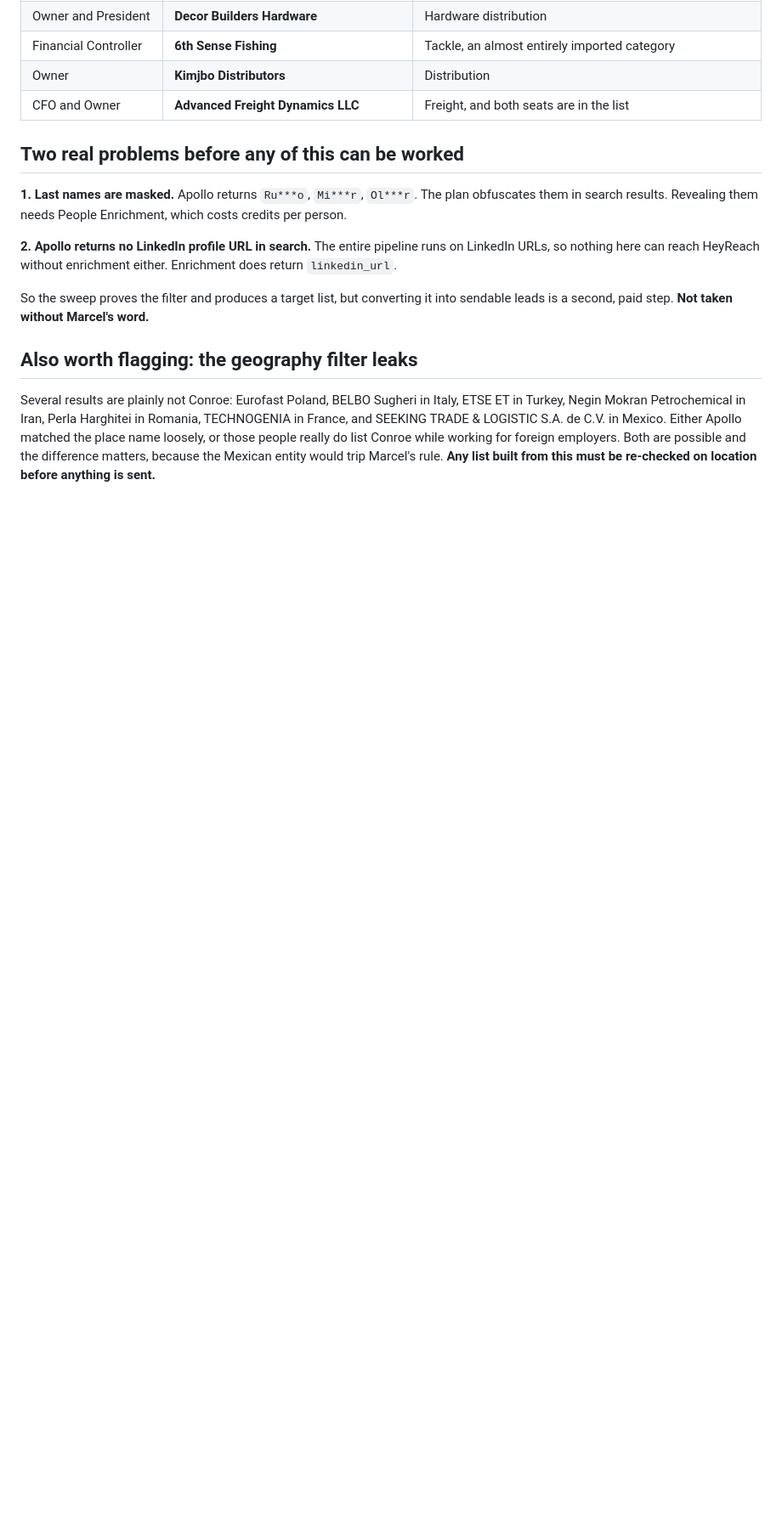
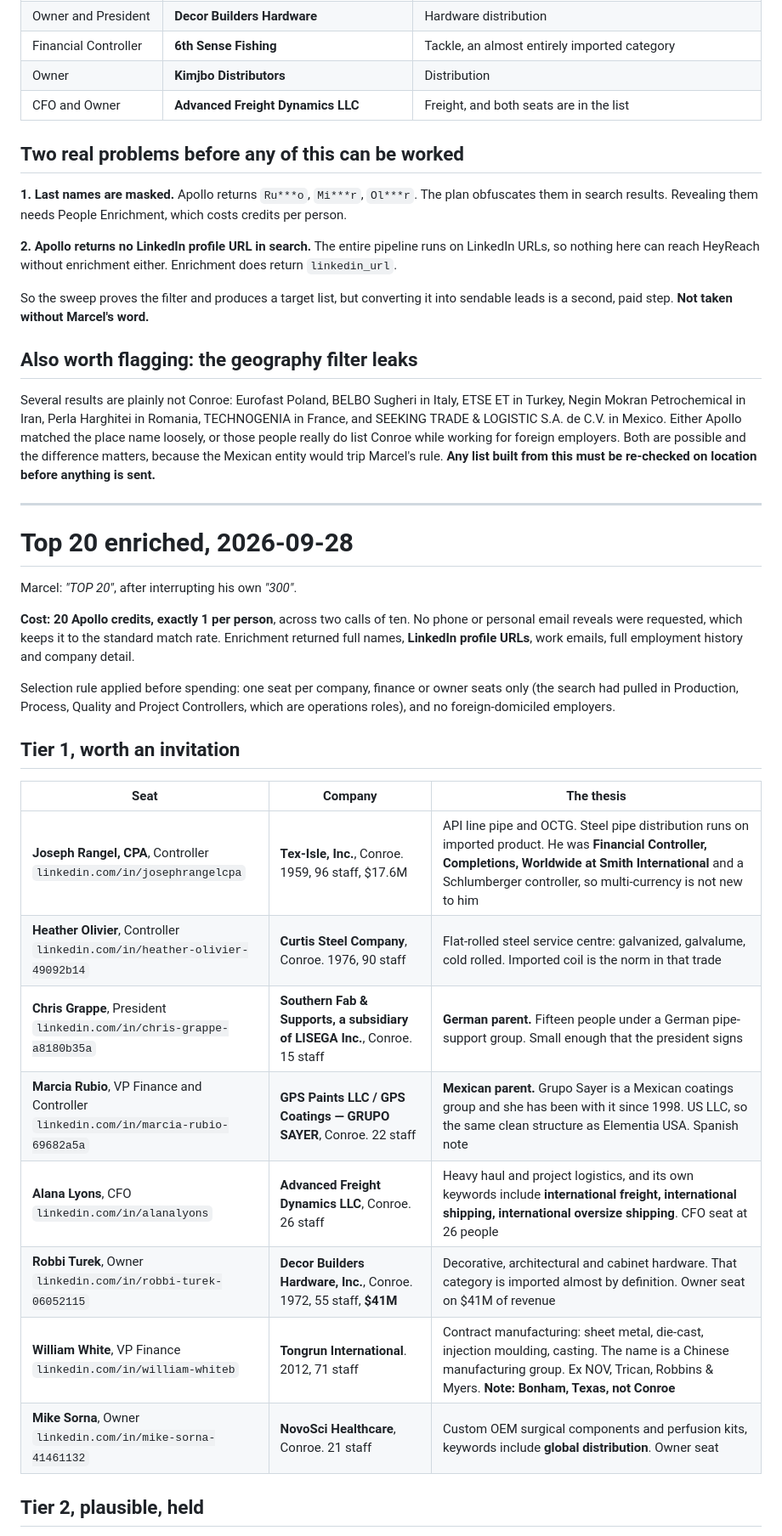
Before and after one commit to remymarcel-dot/houston-re-terminal, a Markdown page: data/fx/conroe-sweep-apollo-2026-09-28.md, the part around one of its changes. Shown at 85% size. Rendered like a GitHub page; blank space fills up the shorter version.

```diff
--- a/data/fx/conroe-sweep-apollo-2026-09-28.md
+++ b/data/fx/conroe-sweep-apollo-2026-09-28.md
@@ -71,3 +71,34 @@ Apollo matched the place name loosely, or those people really do list Conroe whi
 working for foreign employers. Both are possible and the difference matters,
 because the Mexican entity would trip Marcel's rule. **Any list built from this
 must be re-checked on location before anything is sent.**
+
+---
+
+# Top 20 enriched, 2026-09-28
+
+Marcel: *"TOP 20"*, after interrupting his own *"300"*.
+
+**Cost: 20 Apollo credits, exactly 1 per person**, across two calls of ten. No
+phone or personal email reveals were requested, which keeps it to the standard
+match rate. Enrichment returned full names, **LinkedIn profile URLs**, work emails,
+full employment history and company detail.
+
+Selection rule applied before spending: one seat per company, finance or owner
+seats only (the search had pulled in Production, Process, Quality and Project
+Controllers, which are operations roles), and no foreign-domiciled employers.
+
+## Tier 1, worth an invitation
+
+| Seat | Company | The thesis |
+|---|---|---|
+| **Joseph Rangel, CPA**, Controller<br>`linkedin.com/in/josephrangelcpa` | **Tex-Isle, Inc.**, Conroe. 1959, 96 staff, $17.6M | API line pipe and OCTG. Steel pipe distribution runs on imported product. He was **Financial Controller, Completions, Worldwide at Smith International** and a Schlumberger controller, so multi-currency is not new to him |
+| **Heather Olivier**, Controller<br>`linkedin.com/in/heather-olivier-49092b14` | **Curtis Steel Company**, Conroe. 1976, 90 staff | Flat-rolled steel service centre: galvanized, galvalume, cold rolled. Imported coil is the norm in that trade |
+| **Chris Grappe**, President<br>`linkedin.com/in/chris-grappe-a8180b35a` | **Southern Fab & Supports, a subsidiary of LISEGA Inc.**, Conroe. 15 staff | **German parent.** Fifteen people under a German pipe-support group. Small enough that the president signs |
+| **Marcia Rubio**, VP Finance and Controller<br>`linkedin.com/in/marcia-rubio-69682a5a` | **GPS Paints LLC / GPS Coatings — GRUPO SAYER**, Conroe. 22 staff | **Mexican parent.** Grupo Sayer is a Mexican coatings group and she has been with it since 1998. US LLC, so the same clean structure as Elementia USA. Spanish note |
+| **Alana Lyons**, CFO<br>`linkedin.com/in/alanalyons` | **Advanced Freight Dynamics LLC**, Conroe. 26 staff | Heavy haul and project logistics, and its own keywords include **international freight, international shipping, international oversize shipping**. CFO seat at 26 people |
+| **Robbi Turek**, Owner<br>`linkedin.com/in/robbi-turek-06052115` | **Decor Builders Hardware, Inc.**, Conroe. 1972, 55 staff, **$41M** | Decorative, architectural and cabinet hardware. That category is imported almost by definition. Owner seat on $41M of revenue |
+| **William White**, VP Finance<br>`linkedin.com/in/william-whiteb` | **Tongrun International**. 2012, 71 staff | Contract manufacturing: sheet metal, die-cast, injection moulding, casting. The name is a Chinese manufacturing group. Ex NOV, Trican, Robbins & Myers. **Note: Bonham, Texas, not Conroe** |
+| **Mike Sorna**, Owner<br>`linkedin.com/in/mike-sorna-41461132` | **NovoSci Healthcare**, Conroe. 21 staff | Custom OEM surgical components and perfusion kits, keywords include **global distribution**. Owner seat |
+
+## Tier 2, plausible, held
+
```
Also changed, not shown: other parts of data/fx/conroe-sweep-apollo-2026-09-28.md (+26 -0 lines).
